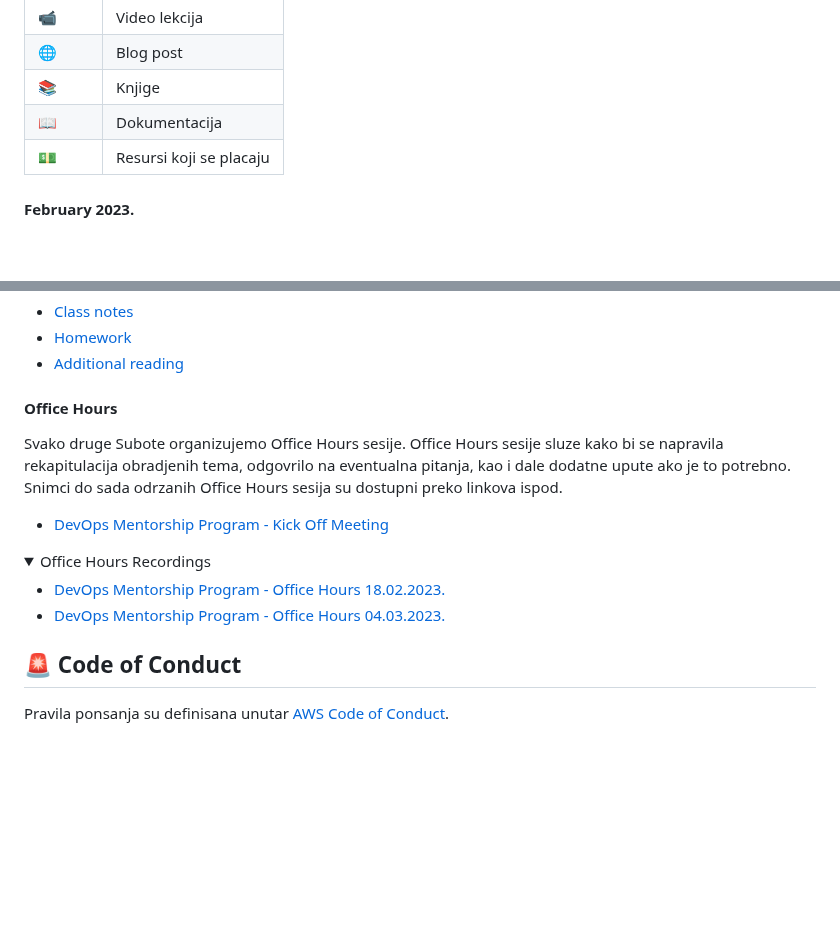
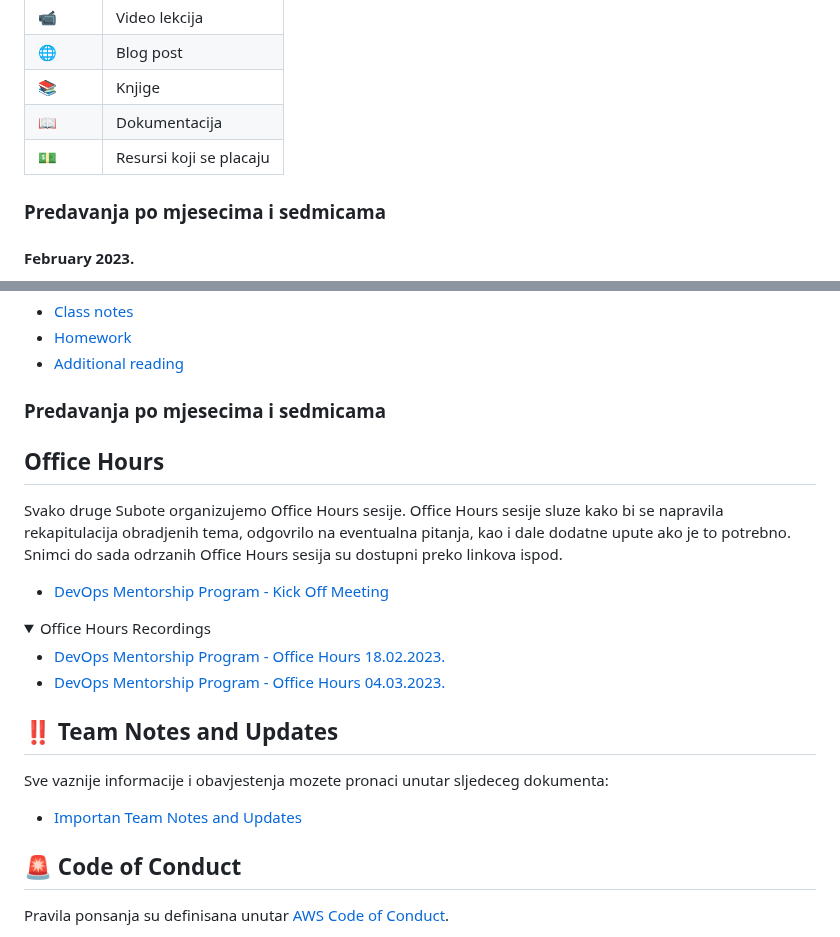
Before and after one commit to awsbosnia/devops-aws-mentorship-program, a Markdown page: README.md, 2 parts joined by grey strips. GitHub-like rendering; folded sections open; blank space fills up the shorter version.

Commit message:
Importan notes and updates

```diff
--- a/README.md
+++ b/README.md
@@ -54,6 +54,7 @@ U nastavku mozete pronaci linkove za pracenje napretka po mjesecima i sedmicama.
 | 📖      | Dokumentacija           |
 | 💵      | Resursi koji se placaju |
 
+### Predavanja po mjesecima i sedmicama
 #### February 2023.
 
 <details>
@@ -102,7 +103,8 @@ U nastavku mozete pronaci linkove za pracenje napretka po mjesecima i sedmicama.
 
   </details>
 
-#### Office Hours
+### Predavanja po mjesecima i sedmicama
+## Office Hours
 Svako druge Subote organizujemo Office Hours sesije. Office Hours sesije sluze kako bi se napravila rekapitulacija obradjenih tema, odgovrilo na eventualna pitanja, kao i dale dodatne upute ako je to potrebno. Snimci do sada odrzanih Office Hours sesija su dostupni preko linkova ispod.
 
 - [DevOps Mentorship Program - Kick Off Meeting](https://youtu.be/Ybwp3LJ1Vlo)
@@ -114,6 +116,9 @@ Svako druge Subote organizujemo Office Hours sesije. Office Hours sesije sluze k
 
   </details>
 
+## :bangbang: Team Notes and Updates
+Sve vaznije informacije i obavjestenja mozete pronaci unutar sljedeceg dokumenta:
+- [Importan Team Notes and Updates](/devops-mentorship-program/team-notes-and-updates.md)
 ## **🚨 Code of Conduct**
 Pravila ponsanja su definisana unutar [AWS Code of Conduct](https://aws.amazon.com/codeofconduct/).
 
```
Also changed, not shown: devops-mentorship-program/team-notes-and-updates.md (+2 -0 lines).
